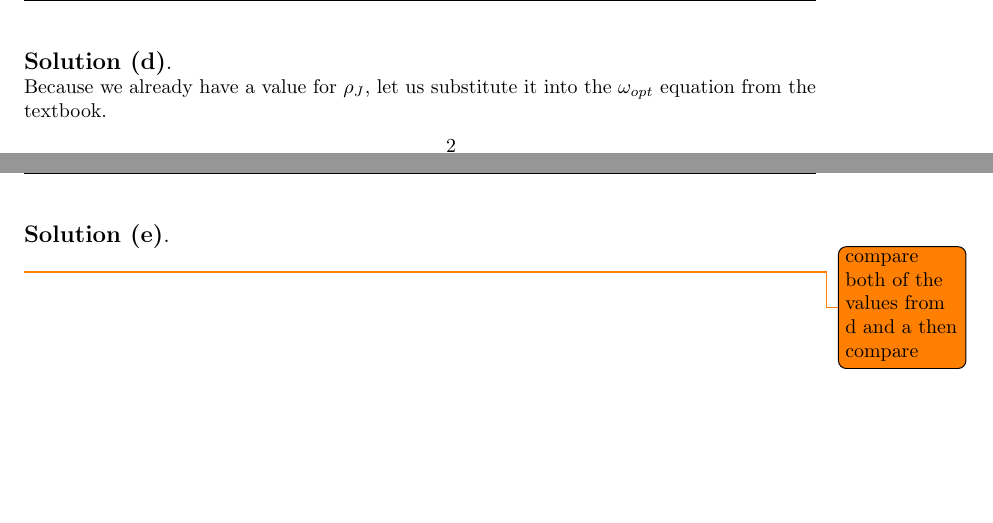
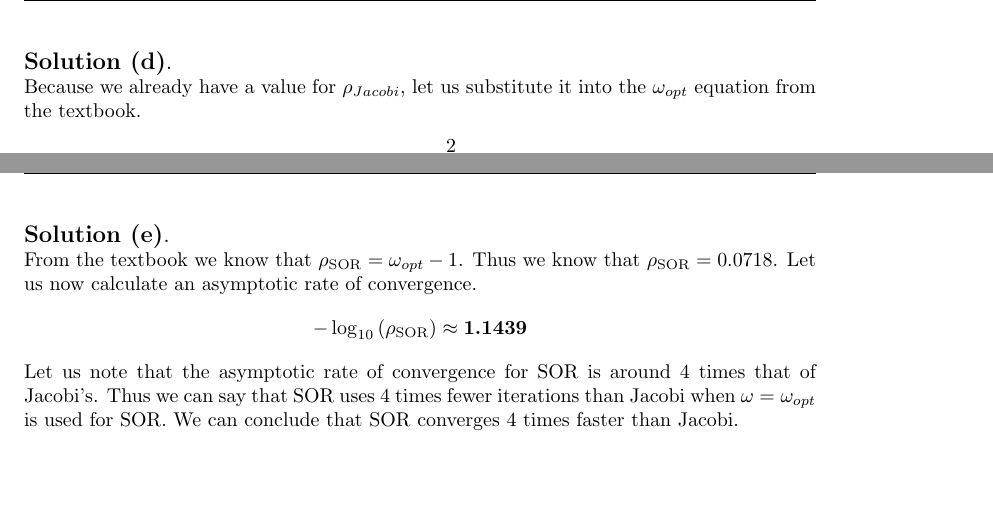
Before and after one commit to TheD3vel0per/ubc-cpsc302-assignment5, a LaTeX document (main.tex, which reads problem1.tex): two parts of pages 7 and 8 of 41, joined at a grey line, cut so that both start at the same text. Compiled offline with pdfLaTeX.

Commit message:
1e is done

```diff
--- a/problem1.tex
+++ b/problem1.tex
@@ -161,7 +161,7 @@
     \newpage
 
     \begin{solution}{d}
-        Because we already have a value for $\rho_J$, let us substitute it into the $\omega_{opt}$ equation from the textbook.
+        Because we already have a value for $\rho_{Jacobi}$, let us substitute it into the $\omega_{opt}$ equation from the textbook.
         \begin{align*}
             \omega_{opt} &= \frac{2}{1 + \sqrt{1 - \left( \rho_J \right)^2}} \\
             &= \frac{2}{1 + \sqrt{1 - \left( \frac{1}{2} \right)^2}} \\
@@ -173,7 +173,11 @@
     \newpage
 
     \begin{solution}{e}
-        \todo{compare both of the values from d and a then compare}
+        From the textbook we know that $\rho_\text{SOR} = \omega_{opt} - 1$. Thus we know that $\rho_\text{SOR} = 0.0718$. Let us now calculate an asymptotic rate of convergence.
+        \begin{align*}
+            - \log_{10} \left( \rho_\text{SOR} \right) \approx \textbf{1.1439}
+        \end{align*}
+        Let us note that the asymptotic rate of convergence for SOR is around 4 times that of Jacobi's. Thus we can say that SOR uses 4 times fewer iterations than Jacobi when $\omega = \omega_{opt}$ is used for SOR. We can conclude that SOR converges 4 times faster than Jacobi.
     \end{solution}
 
 \end{section}
```
Also changed, not shown: main.pdf, problem1.tex (2 more changed lines).
